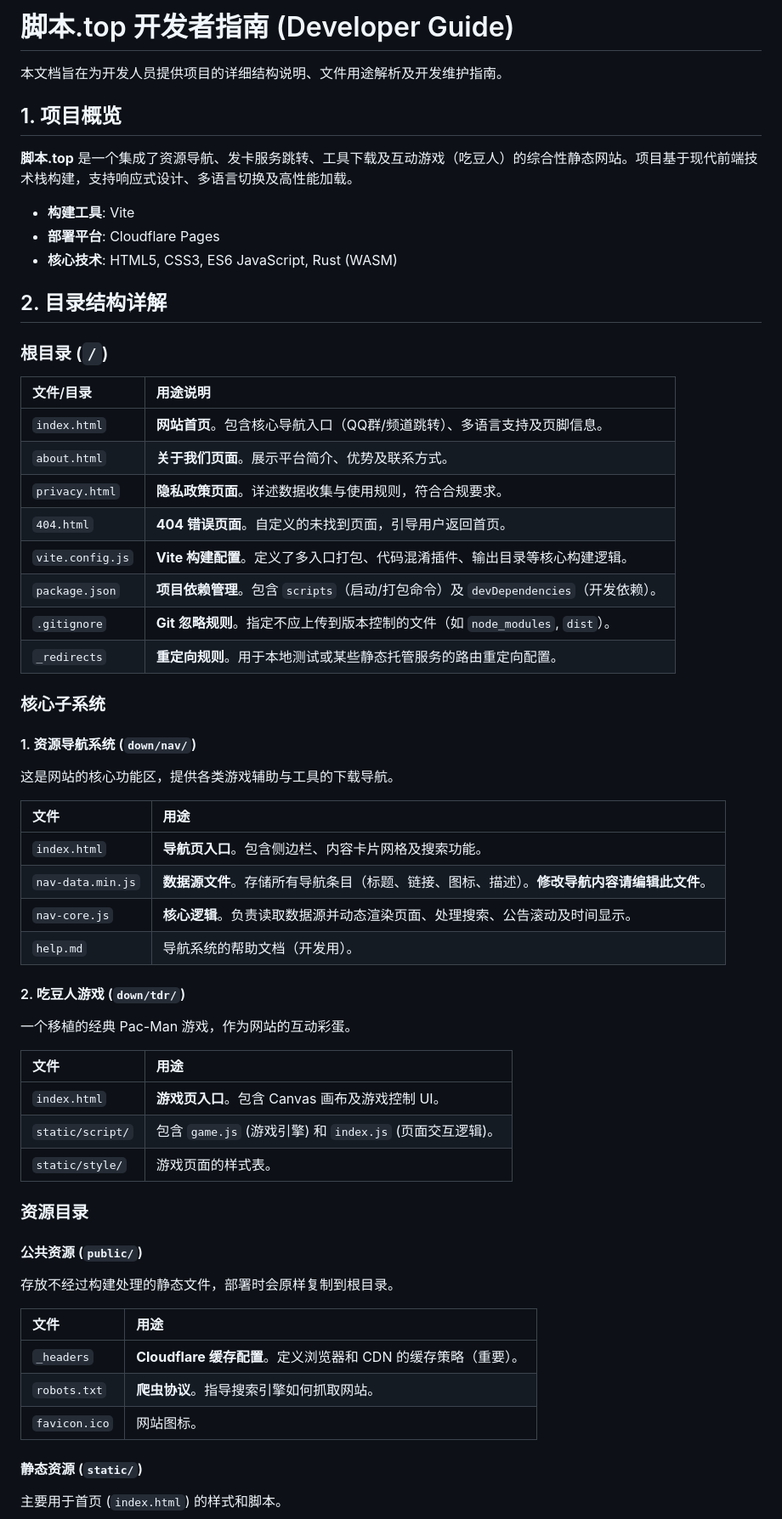
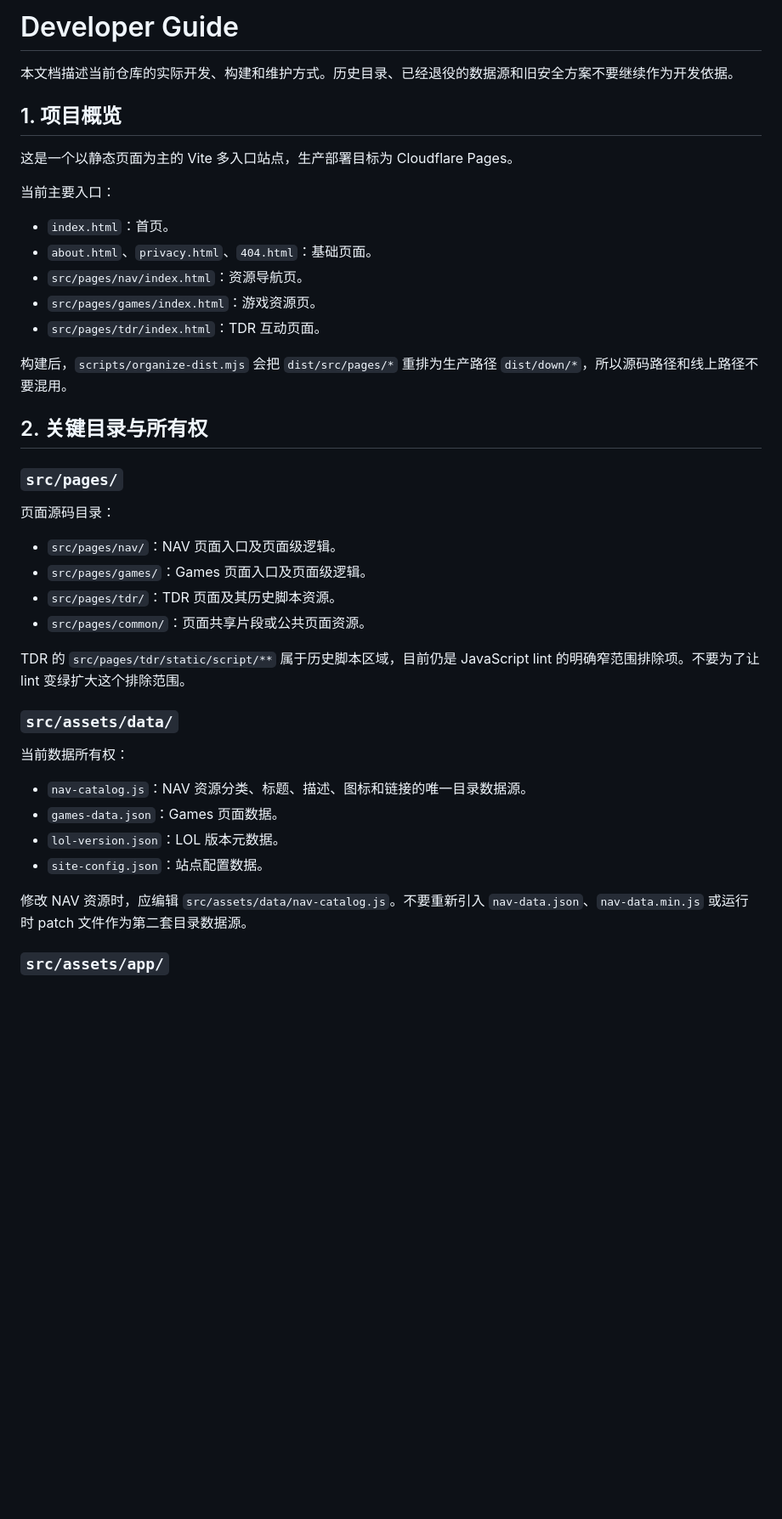
Before and after one commit to xianyumht-cmd/website, a Markdown page: DEVELOPER_GUIDE.md, the part around one of its changes. Shown at 85% size. Rendered like a GitHub page; blank space fills up the shorter version.

```diff
--- a/DEVELOPER_GUIDE.md
+++ b/DEVELOPER_GUIDE.md
@@ -1,62 +1,44 @@
-# 脚本.top 开发者指南 (Developer Guide)
+# Developer Guide
 
-本文档旨在为开发人员提供项目的详细结构说明、文件用途解析及开发维护指南。
+本文档描述当前仓库的实际开发、构建和维护方式。历史目录、已经退役的数据源和旧安全方案不要继续作为开发依据。
 
 ## 1. 项目概览
 
-**脚本.top** 是一个集成了资源导航、发卡服务跳转、工具下载及互动游戏（吃豆人）的综合性静态网站。项目基于现代前端技术栈构建，支持响应式设计、多语言切换及高性能加载。
+这是一个以静态页面为主的 Vite 多入口站点，生产部署目标为 Cloudflare Pages。
 
-- **构建工具**: Vite
-- **部署平台**: Cloudflare Pages
-- **核心技术**: HTML5, CSS3, ES6 JavaScript, Rust (WASM)
+当前主要入口：
 
-## 2. 目录结构详解
+- `index.html`：首页。
+- `about.html`、`privacy.html`、`404.html`：基础页面。
+- `src/pages/nav/index.html`：资源导航页。
+- `src/pages/games/index.html`：游戏资源页。
+- `src/pages/tdr/index.html`：TDR 互动页面。
 
-### 根目录 (`/`)
+构建后，`scripts/organize-dist.mjs` 会把 `dist/src/pages/*` 重排为生产路径 `dist/down/*`，所以源码路径和线上路径不要混用。
 
-| 文件/目录 | 用途说明 |
-| :--- | :--- |
-| `index.html` | **网站首页**。包含核心导航入口（QQ群/频道跳转）、多语言支持及页脚信息。 |
-| `about.html` | **关于我们页面**。展示平台简介、优势及联系方式。 |
-| `privacy.html` | **隐私政策页面**。详述数据收集与使用规则，符合合规要求。 |
-| `404.html` | **404 错误页面**。自定义的未找到页面，引导用户返回首页。 |
-| `vite.config.js` | **Vite 构建配置**。定义了多入口打包、代码混淆插件、输出目录等核心构建逻辑。 |
-| `package.json` | **项目依赖管理**。包含 `scripts`（启动/打包命令）及 `devDependencies`（开发依赖）。 |
-| `.gitignore` | **Git 忽略规则**。指定不应上传到版本控制的文件（如 `node_modules`, `dist`）。 |
-| `_redirects` | **重定向规则**。用于本地测试或某些静态托管服务的路由重定向配置。 |
+## 2. 关键目录与所有权
 
-### 核心子系统
+### `src/pages/`
 
-#### 1. 资源导航系统 (`down/nav/`)
-这是网站的核心功能区，提供各类游戏辅助与工具的下载导航。
+页面源码目录：
 
-| 文件 | 用途 |
-| :--- | :--- |
-| `index.html` | **导航页入口**。包含侧边栏、内容卡片网格及搜索功能。 |
-| `nav-data.min.js` | **数据源文件**。存储所有导航条目（标题、链接、图标、描述）。**修改导航内容请编辑此文件**。 |
-| `nav-core.js` | **核心逻辑**。负责读取数据源并动态渲染页面、处理搜索、公告滚动及时间显示。 |
-| `help.md` | 导航系统的帮助文档（开发用）。 |
+- `src/pages/nav/`：NAV 页面入口及页面级逻辑。
+- `src/pages/games/`：Games 页面入口及页面级逻辑。
+- `src/pages/tdr/`：TDR 页面及其历史脚本资源。
+- `src/pages/common/`：页面共享片段或公共页面资源。
 
-#### 2. 吃豆人游戏 (`down/tdr/`)
-一个移植的经典 Pac-Man 游戏，作为网站的互动彩蛋。
+TDR 的 `src/pages/tdr/static/script/**` 属于历史脚本区域，目前仍是 JavaScript lint 的明确窄范围排除项。不要为了让 lint 变绿扩大这个排除范围。
 
-| 文件 | 用途 |
-| :--- | :--- |
-| `index.html` | **游戏页入口**。包含 Canvas 画布及游戏控制 UI。 |
-| `static/script/` | 包含 `game.js` (游戏引擎) 和 `index.js` (页面交互逻辑)。 |
-| `static/style/` | 游戏页面的样式表。 |
+### `src/assets/data/`
 
-### 资源目录
+当前数据所有权：
 
-#### 公共资源 (`public/`)
-存放不经过构建处理的静态文件，部署时会原样复制到根目录。
+- `nav-catalog.js`：NAV 资源分类、标题、描述、图标和链接的唯一目录数据源。
+- `games-data.json`：Games 页面数据。
+- `lol-version.json`：LOL 版本元数据。
+- `site-config.json`：站点配置数据。
 
-| 文件 | 用途 |
-| :--- | :--- |
-| `_headers` | **Cloudflare 缓存配置**。定义浏览器和 CDN 的缓存策略（重要）。 |
-| `robots.txt` | **爬虫协议**。指导搜索引擎如何抓取网站。 |
-| `favicon.ico` | 网站图标。 |
+修改 NAV 资源时，应编辑 `src/assets/data/nav-catalog.js`。不要重新引入 `nav-data.json`、`nav-data.min.js` 或运行时 patch 文件作为第二套目录数据源。
 
-#### 静态资源 (`static/`)
-主要用于首页 (`index.html`) 的样式和脚本。
+### `src/assets/app/`
 
```
Also changed, not shown: other parts of DEVELOPER_GUIDE.md (+110 -62 lines).
